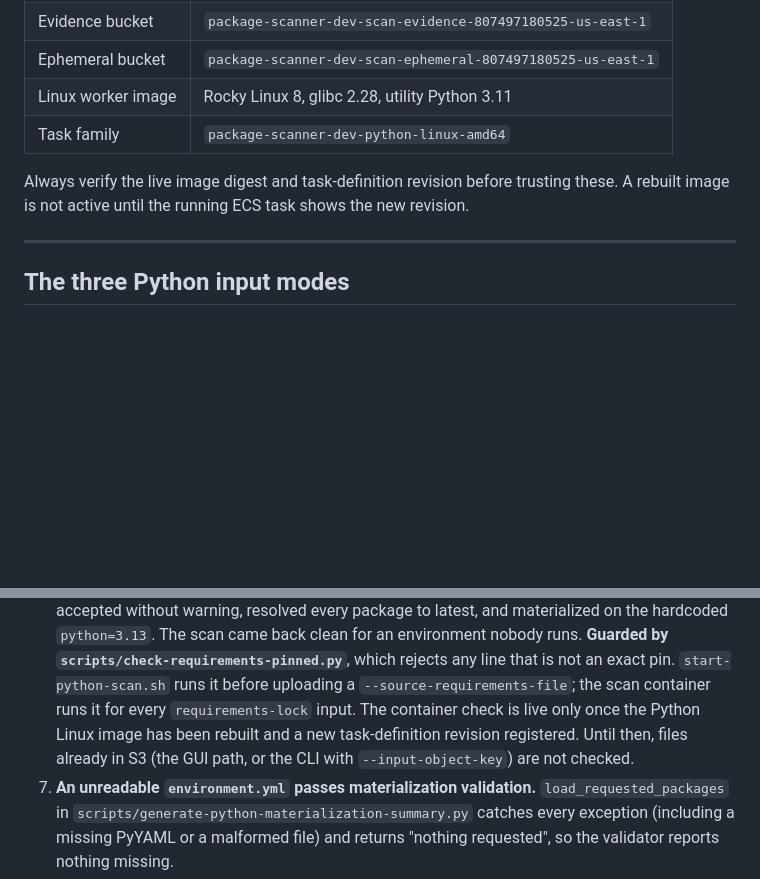
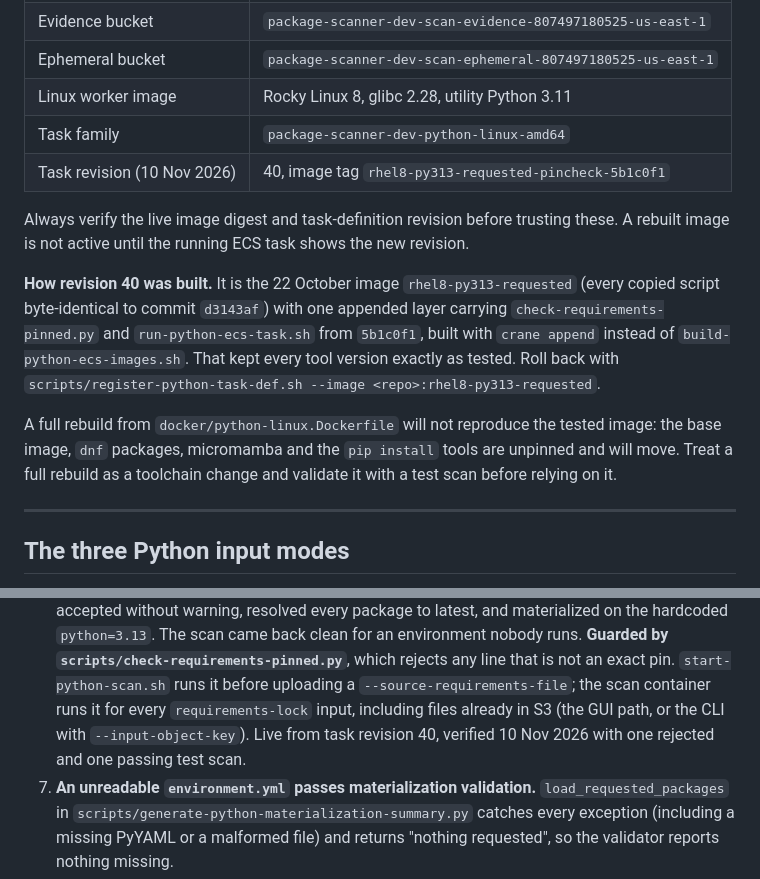
Before and after one commit to NatGo-Data-Group-Inc/package-scanner, a Markdown page: AGENTS.md, 2 parts joined by grey strips. Rendered like a GitHub page; blank space fills up the shorter version.

Commit message:
Record task revision 40 and mark shell scripts executable
Revision 40 is the 22 Oct image plus one crane-appended layer with the requirements-lock pin check, verified with a rejected and a passing test scan. Document the build, rollback, and that a full rebuild moves unpinned tool versions. All 26 scripts/*.sh were stored as 100644, so the documented ./scripts/... invocations failed on a fresh checkout.

Co-Authored-By: Claude Opus 5.5 <noreply@anthropic.com>

```diff
--- a/AGENTS.md
+++ b/AGENTS.md
@@ -34,10 +34,24 @@ It runs in the NatGo dev AWS account, not in the MIP itself.
 | Ephemeral bucket | `package-scanner-dev-scan-ephemeral-807497180525-us-east-1` |
 | Linux worker image | Rocky Linux 8, glibc 2.28, utility Python 3.11 |
 | Task family | `package-scanner-dev-python-linux-amd64` |
+| Task revision (10 Nov 2026) | 40, image tag `rhel8-py313-requested-pincheck-5b1c0f1` |
 
 Always verify the live image digest and task-definition revision before
 trusting these. A rebuilt image is not active until the running ECS task shows
 the new revision.
+
+**How revision 40 was built.** It is the 22 October image
+`rhel8-py313-requested` (every copied script byte-identical to commit
+`d3143af`) with one appended layer carrying `check-requirements-pinned.py` and
+`run-python-ecs-task.sh` from `5b1c0f1`, built with `crane append` instead of
+`build-python-ecs-images.sh`. That kept every tool version exactly as tested.
+Roll back with
+`scripts/register-python-task-def.sh --image <repo>:rhel8-py313-requested`.
+
+A full rebuild from `docker/python-linux.Dockerfile` will not reproduce the
+tested image: the base image, `dnf` packages, micromamba and the `pip install`
+tools are unpinned and will move. Treat a full rebuild as a toolchain change
+and validate it with a test scan before relying on it.
 
 ---
 
@@ -221,10 +235,9 @@ Verify before relying on any of these; they are as of commit `cd27b79`.
    **Guarded by `scripts/check-requirements-pinned.py`**, which rejects any
    line that is not an exact pin. `start-python-scan.sh` runs it before
    uploading a `--source-requirements-file`; the scan container runs it for
-   every `requirements-lock` input. The container check is live only once the
-   Python Linux image has been rebuilt and a new task-definition revision
-   registered. Until then, files already in S3 (the GUI path, or the CLI with
-   `--input-object-key`) are not checked.
+   every `requirements-lock` input, including files already in S3 (the GUI
+   path, or the CLI with `--input-object-key`). Live from task revision 40,
+   verified 10 Nov 2026 with one rejected and one passing test scan.
 7. **An unreadable `environment.yml` passes materialization validation.**
    `load_requested_packages` in
    `scripts/generate-python-materialization-summary.py` catches every exception
```
